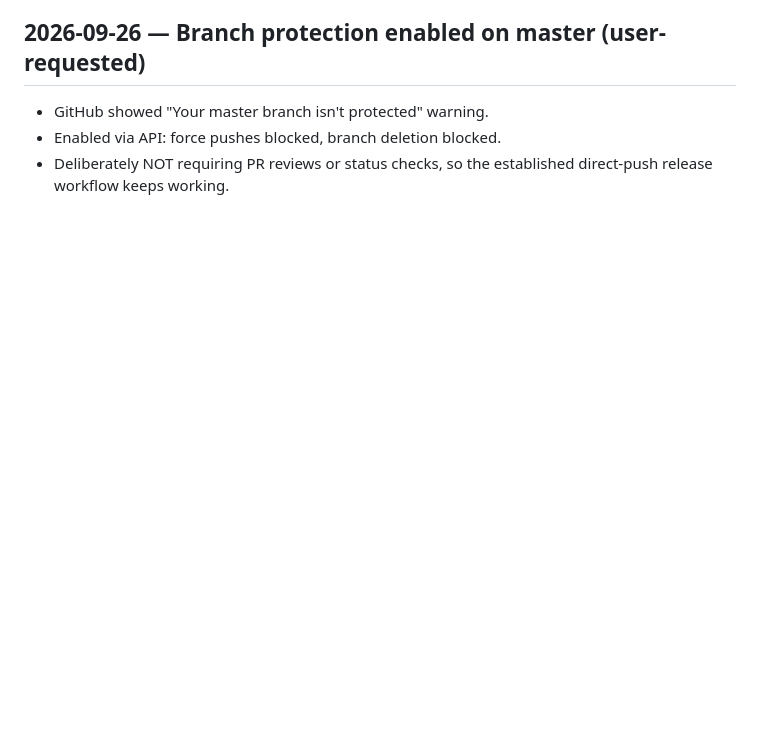
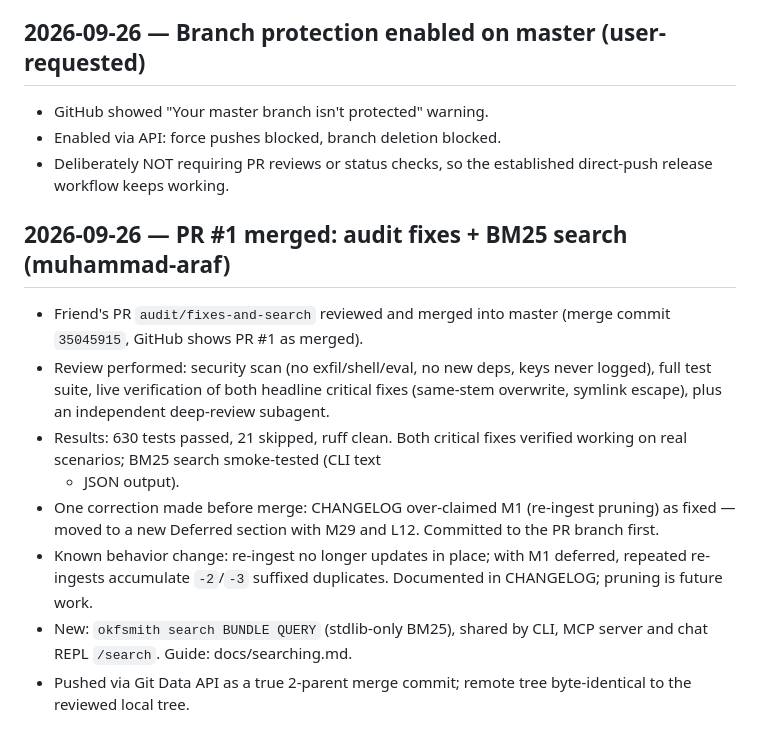
Before and after one commit to Bilal-Junaid-Jiwani/okfsmith, a Markdown page: BUILD_LOG.md, the part around the change. GitHub-like rendering; blank space fills up the shorter version.

Commit message:
docs: BUILD_LOG entry for PR #1 merge

```diff
--- a/BUILD_LOG.md
+++ b/BUILD_LOG.md
@@ -679,3 +679,25 @@ Post-build integration and QA pass, all verified in headless Firefox:
 - Enabled via API: force pushes blocked, branch deletion blocked.
 - Deliberately NOT requiring PR reviews or status checks, so the
   established direct-push release workflow keeps working.
+
+## 2026-09-26 — PR #1 merged: audit fixes + BM25 search (muhammad-araf)
+
+- Friend's PR `audit/fixes-and-search` reviewed and merged into master
+  (merge commit `35045915`, GitHub shows PR #1 as merged).
+- Review performed: security scan (no exfil/shell/eval, no new deps, keys
+  never logged), full test suite, live verification of both headline
+  critical fixes (same-stem overwrite, symlink escape), plus an
+  independent deep-review subagent.
+- Results: 630 tests passed, 21 skipped, ruff clean. Both critical fixes
+  verified working on real scenarios; BM25 search smoke-tested (CLI text
+  + JSON output).
+- One correction made before merge: CHANGELOG over-claimed M1
+  (re-ingest pruning) as fixed — moved to a new Deferred section with
+  M29 and L12. Committed to the PR branch first.
+- Known behavior change: re-ingest no longer updates in place; with M1
+  deferred, repeated re-ingests accumulate `-2`/`-3` suffixed duplicates.
+  Documented in CHANGELOG; pruning is future work.
+- New: `okfsmith search BUNDLE QUERY` (stdlib-only BM25), shared by CLI,
+  MCP server and chat REPL `/search`. Guide: docs/searching.md.
+- Pushed via Git Data API as a true 2-parent merge commit; remote tree
+  byte-identical to the reviewed local tree.
```
